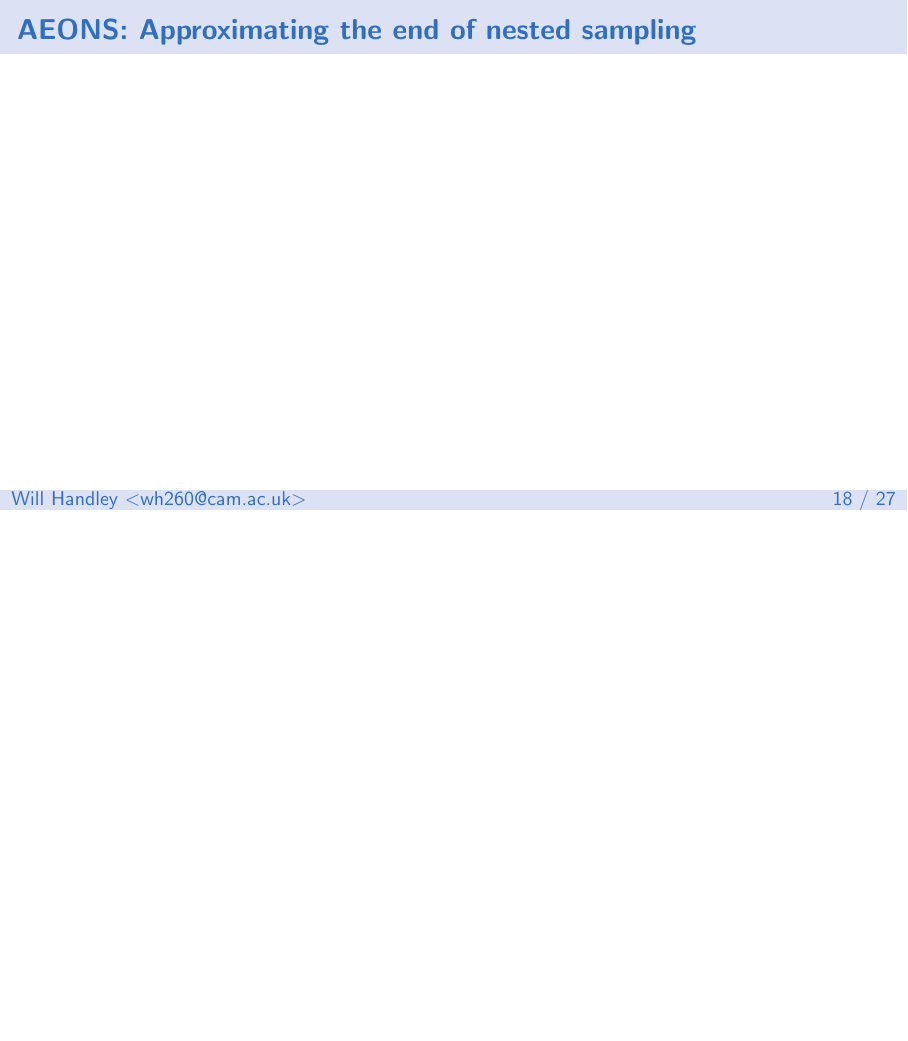
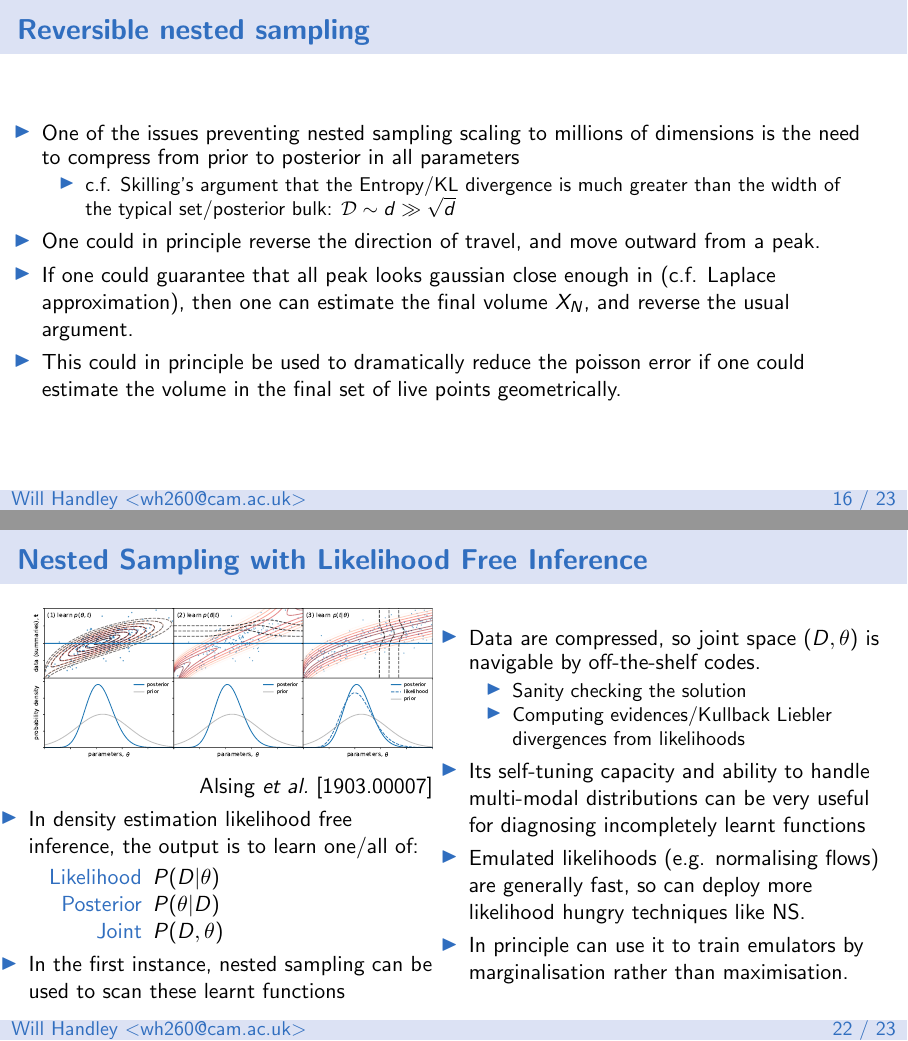
Before and after one commit to williamjameshandley/talks, LaTeX slides (will_handley.tex): page 18 of 30 before the commit and pages 16 and 22 of 29 after it, the two joined at a grey line, the shorter picture padded with empty space. Compiled offline with pdfLaTeX.

Commit message:
Added some more slides

```diff
--- a/will_handley.tex
+++ b/will_handley.tex
@@ -431,11 +431,16 @@
 \end{frame}
 
 \begin{frame}
-    \frametitle{computing $p$-values}
-\end{frame}
-
-\begin{frame}
     \frametitle{Reversible nested sampling}
+    \begin{itemize}
+        \item One of the issues preventing nested sampling scaling to millions of dimensions is the need to compress from prior to posterior in all parameters
+            \begin{itemize}
+                \item c.f. Skilling's argument that the Entropy/KL divergence is much greater than the width of the typical set/posterior bulk: $\mathcal{D}\sim d \gg \sqrt{d}$
+            \end{itemize}
+        \item One could in principle reverse the direction of travel, and move outward from a peak.
+        \item If one could guarantee that all peak looks gaussian close enough in (c.f. Laplace approximation), then one can estimate the final volume $X_N$, and reverse the usual argument.
+        \item This could in principle be used to dramatically reduce the poisson error if one could estimate the volume in the final set of live points geometrically.
+    \end{itemize}
 \end{frame}
 
 \begin{frame}
@@ -491,3 +489,32 @@
 \end{frame}
 
 
+\begin{frame}
+    \frametitle{Nested Sampling with Likelihood Free Inference}
+    \begin{columns}
+        \column{0.5\textwidth}
+        \includegraphics[width=\textwidth]{figures/three_ways_II.pdf}
+
+        \hfill Alsing \textit{et al.}~\arxiv{1903.00007}
+    \begin{itemize}
+        \item In density estimation likelihood free inference, the output is to learn one/all of:
+            \begin{description}
+                \item[Likelihood] $P(D|\theta)$
+                \item[Posterior] $P(\theta|D)$
+                \item[Joint] $P(D,\theta)$
+            \end{description}
+        \item In the first instance, nested sampling can be used to scan these learnt functions
+    \end{itemize}
+        \column{0.5\textwidth}
+    \begin{itemize}
+        \item Data are compressed, so joint space $(D,\theta)$ is navigable by off-the-shelf codes.
+            \begin{itemize}
+                \item Sanity checking the solution
+                \item Computing evidences/Kullback Liebler divergences from likelihoods
+            \end{itemize}
+        \item Its self-tuning capacity and ability to handle multi-modal distributions can be very useful for diagnosing incompletely learnt functions
+        \item Emulated likelihoods (e.g. normalising flows) are generally fast, so can deploy more likelihood hungry techniques like NS.
+        \item In principle can use it to train emulators by marginalisation rather than maximisation.
+    \end{itemize}
+    \end{columns}
+\end{frame}
```
Also changed, not shown: will_handley.tex (74 more changed lines).
